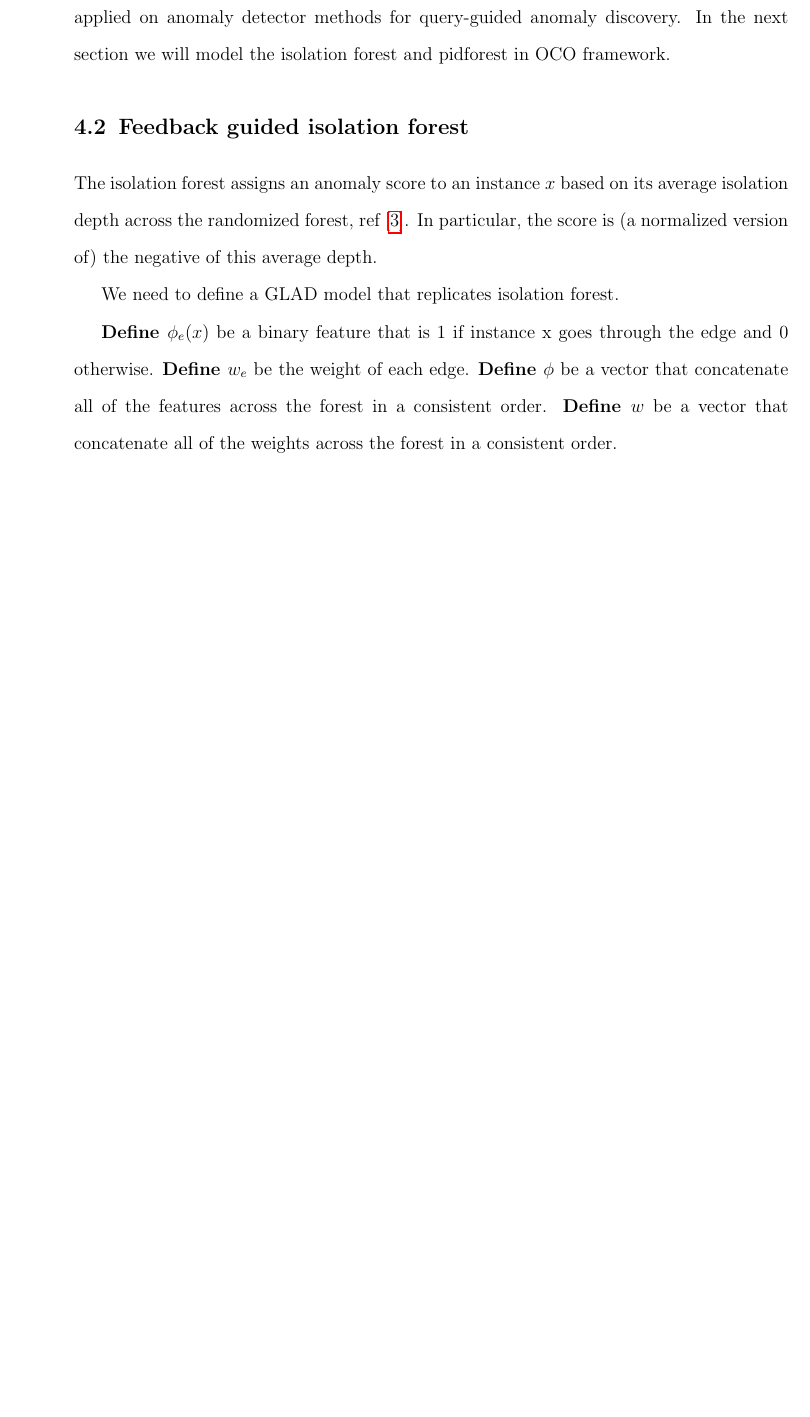
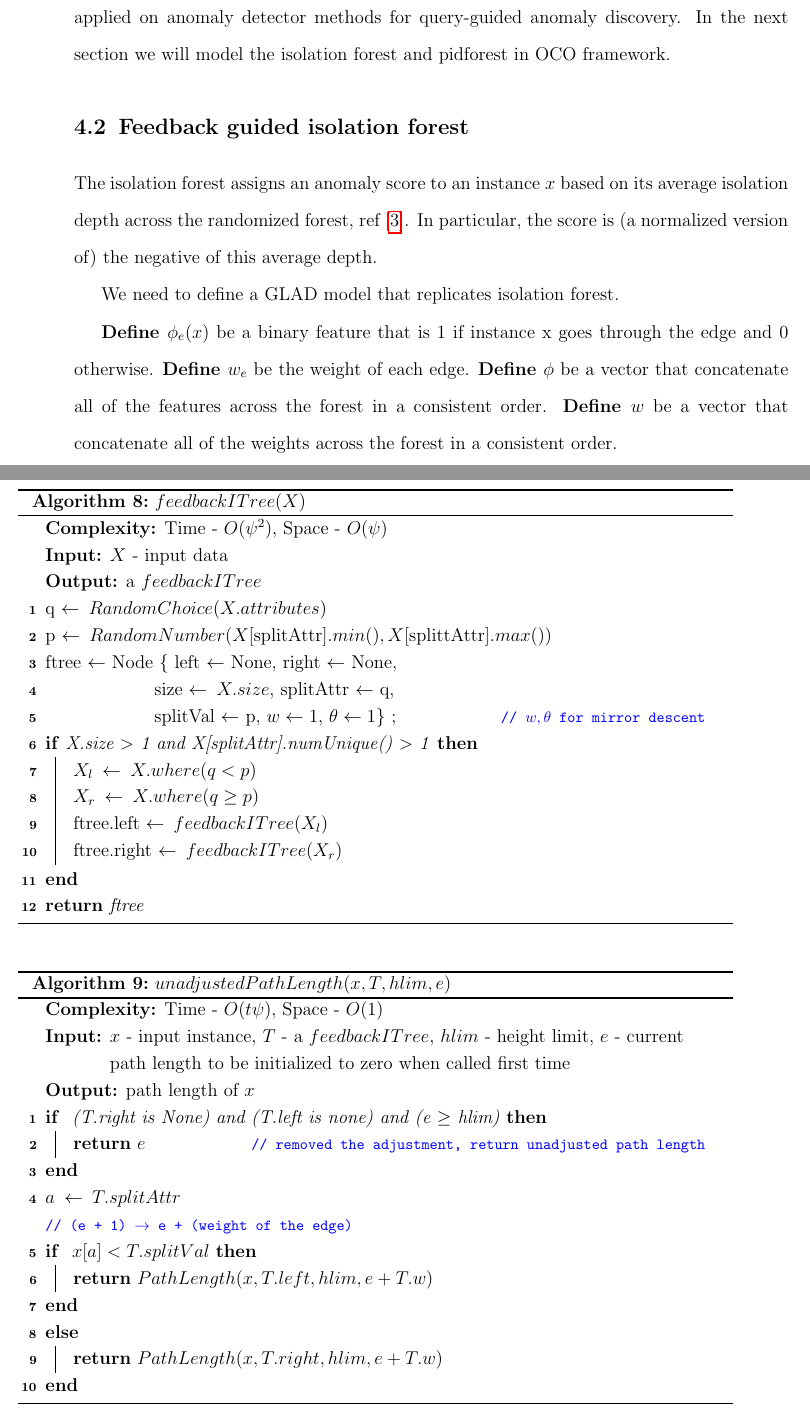
Before and after one commit to KishoreKaushal/btp-report, a LaTeX thesis (latex/btp_report.tex, which reads latex/chapter4.tex): part of page 34 of 41 before the commit and two parts of pages 34 and 35 of 43 after it, the two joined at a grey line, cut so that both start at the same text, the shorter picture padded with empty space. Compiled offline with pdfLaTeX.

Commit message:
mirror descent update for isolation forest

```diff
--- a/latex/chapter4.tex
+++ b/latex/chapter4.tex
@@ -99,3 +99,68 @@ We need to define a GLAD model that replicates isolation forest.
 \textbf{Define $w$}  be a vector that concatenate all of the weights across the forest in a consistent order.
 
 Now the modified model for isolation forest is given by the following algorithms:
+
+
+
+\vspace{1em}
+\begin{algorithm}[H]
+    \caption{$feedbackITree(X)$}\label{alg:feedback-guided-itree}
+    \setstretch{1.2}
+    \SetAlgoLined
+    \KwComplexity{Time - $O(\psi^2)$, Space - $O(\psi)$}
+    \KwInput{$X$ - input data}
+    \KwOutput{a $feedbackITree$}
+
+    q $\leftarrow \: RandomChoice(X.attributes)$
+
+    p $\leftarrow \: RandomNumber(X[$splitAttr$].min(), X[$splittAttr$].max())$
+
+    ftree $\leftarrow$ Node \{ left $\leftarrow$ None, right $\leftarrow$ None,
+
+    \qquad\qquad\qquad size $\leftarrow \: X.size$, splitAttr $\leftarrow$ q,
+
+    \qquad\qquad\qquad splitVal $\leftarrow$ p, $w \leftarrow 1$, $\theta \leftarrow 1$\}   \tcp*{$w,\theta$ for mirror descent}
+
+    \If{X.size $>$ 1 and X[splitAttr].numUnique() $>$ 1}{
+        $X_{l} \: \leftarrow  \: X.where(q < p)$
+
+        $X_{r} \: \leftarrow  \: X.where(q \geq p)$
+
+        ftree.left $\leftarrow \: feedbackITree(X_{l})$
+
+        ftree.right $\leftarrow \: feedbackITree(X_{r})$
+    }
+
+    \Return{ftree}
+\end{algorithm}
+\vspace{1em}
+
+
+\vspace{1em}
+\begin{algorithm}[H]
+    \caption{$unadjustedPathLength(x, T, hlim, e)$}\label{alg:unadjustedPathLength}
+    \DontPrintSemicolon
+    \setstretch{1.2}
+    \SetAlgoLined
+    \KwComplexity{Time - $O(t\psi)$, Space - $O(1)$}
+    \KwInput{$x$ - input instance, $T$ - a $feedbackITree$, $hlim$ - height limit, $e$ - current path length to be initialized to zero when called first time}
+    \KwOutput{path length of $x$}
+
+    \If{ (T.right is None) and (T.left is none) and (e $\geq$ hlim)}{
+
+        \Return $e$ \tcp*{removed the adjustment, return unadjusted path length}
+
+    }
+
+    $a \: \leftarrow \: T.splitAttr$
+
+    \tcp{(e + 1) $\rightarrow$ e + (weight of the edge)}
+
+    \If{ $x[a] < T.splitVal$}{
+        \Return  $PathLength(x, T.left, hlim, e + T.w)$
+    }
+    \Else{
+        \Return  $PathLength(x, T.right, hlim, e + T.w)$
+    }
+\end{algorithm}
+\pagebreak
@@ -101,0 +179 @@ Now the modified model for isolation forest is given by the following algorithms
+    \If{ (T.right is None) and (T.left is none) and (e $\geq$ hlim)}{
```
Also changed, not shown: latex/btp_report.pdf, latex/chapter4.tex (39 more changed lines).
